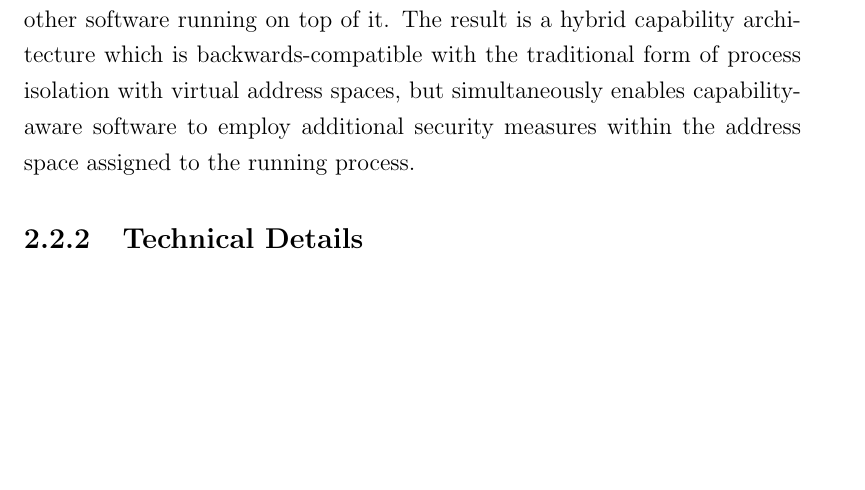
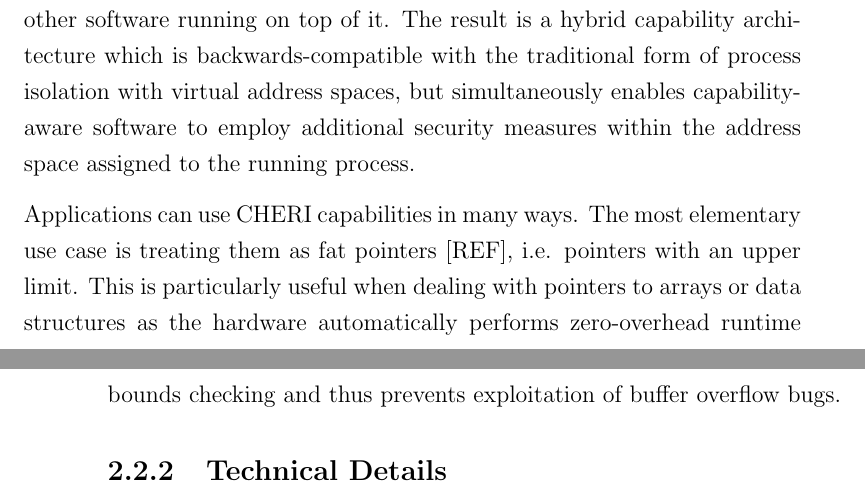
Before and after one commit to davidbrazdil/cherivm-diss, a LaTeX thesis (acs-dissertation.tex): part of page 21 of 31 before the commit and two parts of pages 21 and 22 of 31 after it, the two joined at a grey line, cut so that both start at the same text, the shorter picture padded with empty space. Compiled offline with pdfLaTeX.

Commit message:
Background: caps as fat pointers

```diff
--- a/acs-dissertation.tex
+++ b/acs-dissertation.tex
@@ -188,6 +188,8 @@ Conversly, capabilities have proven to be a security primitive which allows for
 
 Capability Hardware Enhanced RISC Instructions (CHERI) is an extension of the comodity 64-bit MIPS Instruction Set Architecture (ISA), developed at University of Cambridge Computer Laboratory, which adds capabilities as a new security primitive that can be utilized by the operating system and other software running on top of it. The result is a hybrid capability architecture which is backwards-compatible with the traditional form of process isolation with virtual address spaces, but simultaneously enables capability-aware software to employ additional security measures within the address space assigned to the running process.
 
+Applications can use CHERI capabilities in many ways. The most elementary use case is treating them as fat pointers [REF], i.e. pointers with an upper limit. This is particularly useful when dealing with pointers to arrays or data structures as the hardware automatically performs zero-overhead runtime bounds checking and thus prevents exploitation of buffer overflow bugs.
+
 % TODO: what it is you can do with CHERI (fat pointer, sealed, object, sandbox, ephemeral)
 
 \subsection{Technical Details}
```
